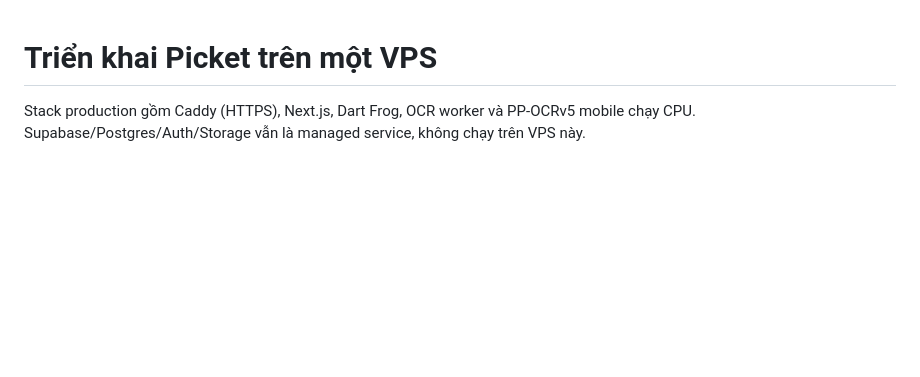
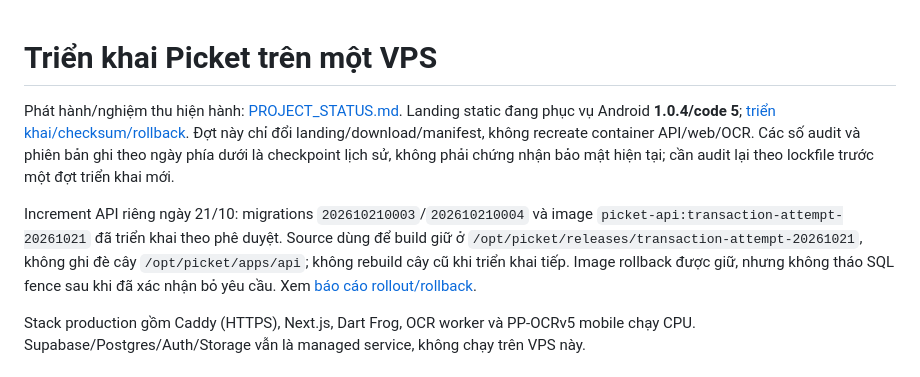
Before and after one commit to SonNPXSE183201/EXE201_PicKet, a Markdown page: deploy/VPS_DEPLOYMENT.md, the part around the change. Rendered like a GitHub page; blank space fills up the shorter version.

Commit message:
docs(deploy): record landing 1.0.4 rollout and retained API rollback boundaries
File: deploy/VPS_DEPLOYMENT.md

One-file commit requested by the project owner.
Validation: 415 mobile tests, 82 API tests, 8 landing tests, web lint/typecheck/auth tests; signed production build and live HTTPS checksum verified.
Phone and Play sandbox acceptance remain explicit owner inputs. Optional staff cleanup SQL passed local guards but was not run on production.

```diff
--- a/deploy/VPS_DEPLOYMENT.md
+++ b/deploy/VPS_DEPLOYMENT.md
@@ -1,4 +1,8 @@
 # Triển khai Picket trên một VPS
+
+Phát hành/nghiệm thu hiện hành: [PROJECT_STATUS.md](../docs/PROJECT_STATUS.md). Landing static đang phục vụ Android **1.0.4/code 5**; [triển khai/checksum/rollback](../docs/migration/ANDROID_RELEASE_1_0_4_20261022.md). Đợt này chỉ đổi landing/download/manifest, không recreate container API/web/OCR. Các số audit và phiên bản ghi theo ngày phía dưới là checkpoint lịch sử, không phải chứng nhận bảo mật hiện tại; cần audit lại theo lockfile trước một đợt triển khai mới.
+
+Increment API riêng ngày 21/10: migrations `202610210003`/`202610210004` và image `picket-api:transaction-attempt-20261021` đã triển khai theo phê duyệt. Source dùng để build giữ ở `/opt/picket/releases/transaction-attempt-20261021`, không ghi đè cây `/opt/picket/apps/api`; không rebuild cây cũ khi triển khai tiếp. Image rollback được giữ, nhưng không tháo SQL fence sau khi đã xác nhận bỏ yêu cầu. Xem [báo cáo rollout/rollback](../docs/migration/RECEIPT_ATTEMPT_RECOVERY_TDD_20261021.md).
 
 Stack production gồm Caddy (HTTPS), Next.js, Dart Frog, OCR worker và
 PP-OCRv5 mobile chạy CPU. Supabase/Postgres/Auth/Storage vẫn là managed service,
```
